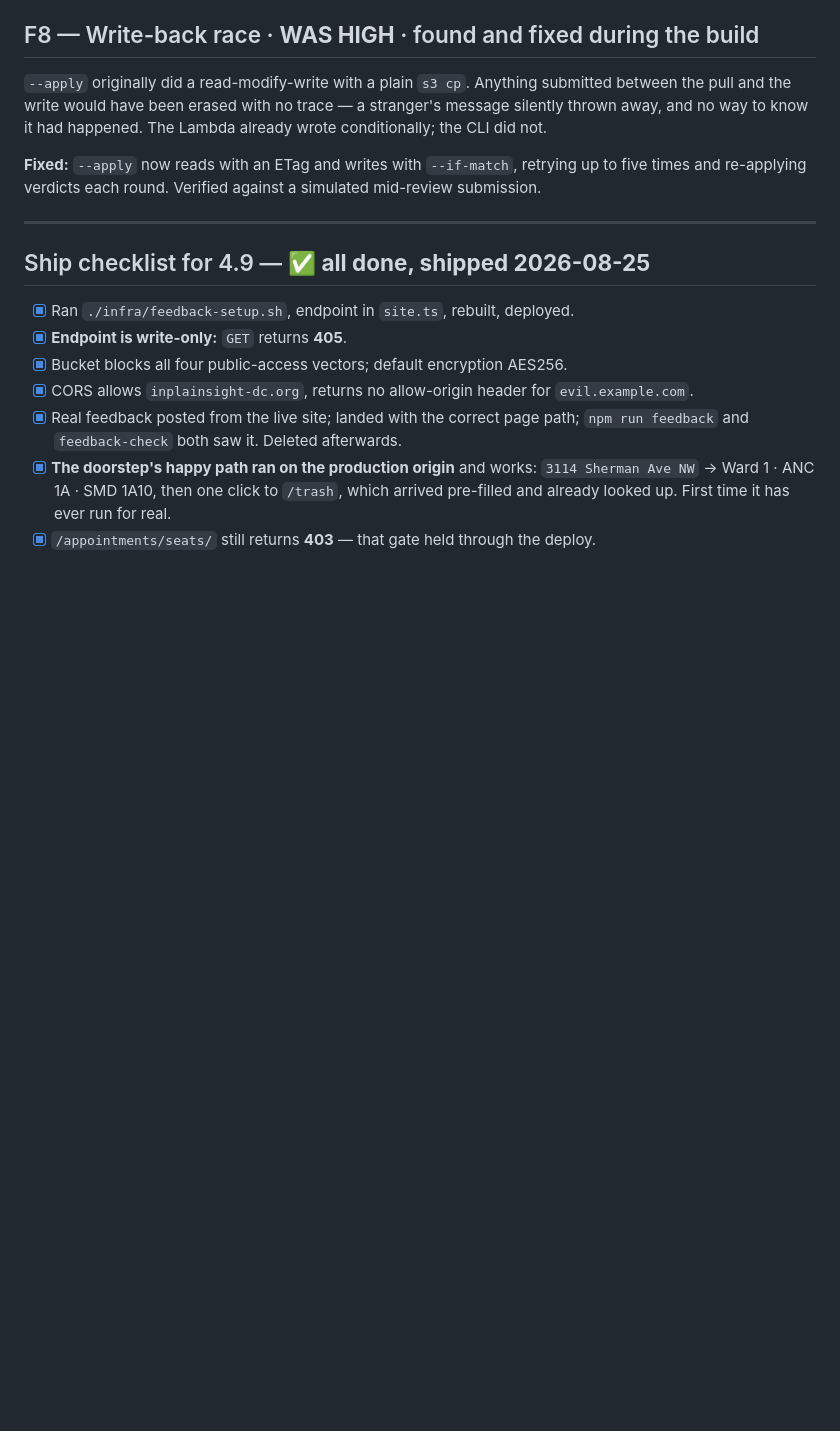
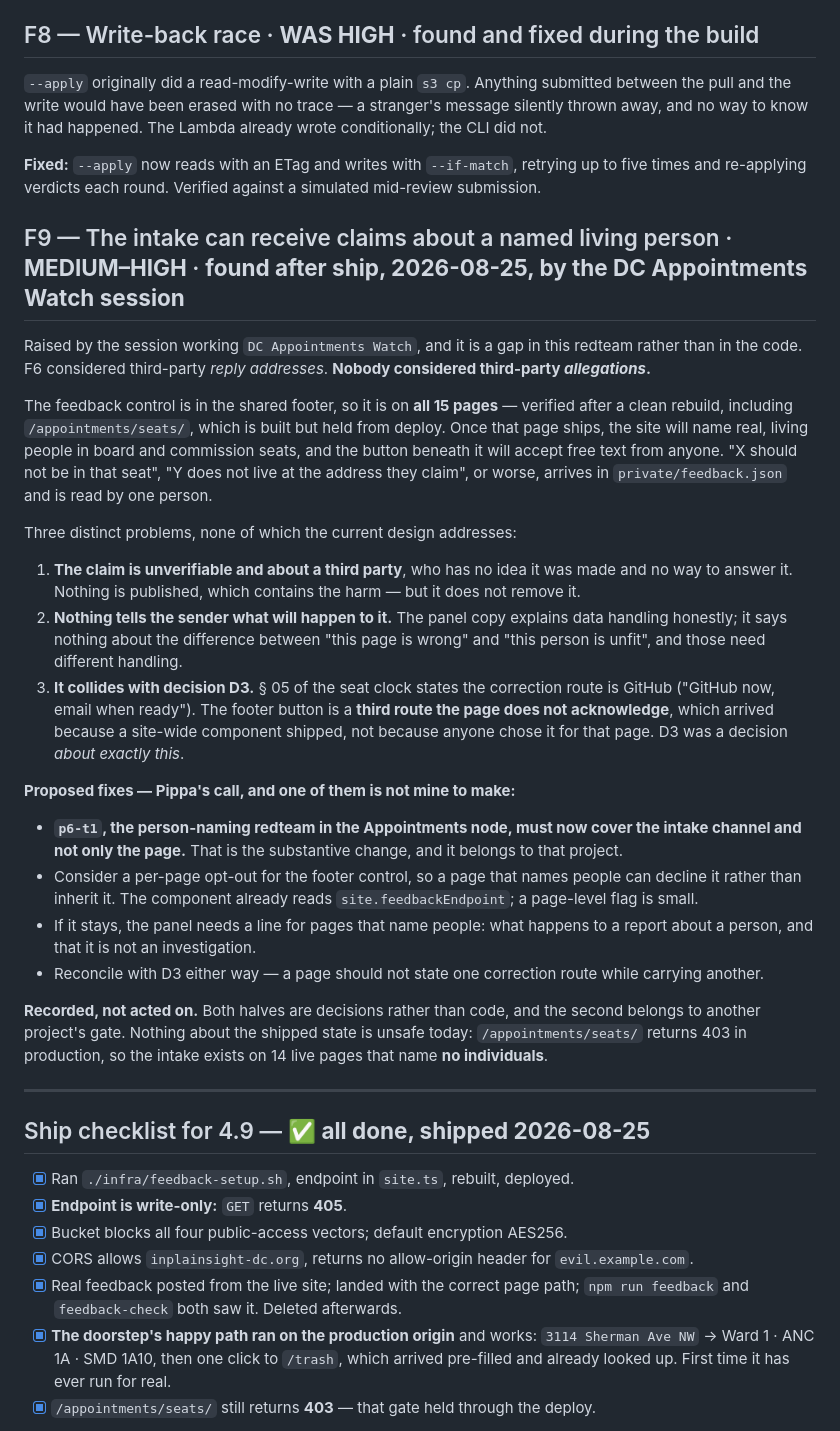
Before and after one commit to inplainsight-dc/plain-sight, a Markdown page: REDTEAM_2026-08-25_feedback-preship.md, the part around the change. Rendered like a GitHub page; blank space fills up the shorter version.

Commit message:
F9: the feedback intake can receive claims about a named living person
Found after ship by the session working DC Appointments Watch, and it is a gap in
my redteam rather than in the code. F6 considered third-party reply ADDRESSES.
Nobody considered third-party ALLEGATIONS.

That session grepped its dev server and reported the feedback control was absent
from /appointments/seats. Checked: it is present. All 15 pages carry it, verified
after a clean rebuild, endpoint baked in — every page uses the shared Footer.
Their dev server was stale, which this repo does readily; I hit it repeatedly
tonight and had to rm -rf dist to clear it.

So the factual claim was wrong and the consequence they drew from it is right,
and lands harder for the control actually being there. Once the seat clock ships
it will name real living people, and the button beneath it accepts free text from
anyone. "X should not be in that seat" arrives in a private file read by one
person. Nothing is published, which contains the harm without removing it; the
sender is told nothing about how a report about a PERSON differs from a report
about a PAGE; and section 05 of that page states the correction route is GitHub,
so the footer button is a third route the page does not acknowledge, which
arrived because a site-wide component shipped rather than because anyone chose
it. D3 was a decision about exactly that.

Recorded, not acted on. Both halves are decisions, and the substantive one —
p6-t1 must now cover the intake channel and not only the page — belongs to
another project's gate. Roadmap 1.6 carries the new dependency.

Nothing shipped is unsafe today: /appointments/seats/ returns 403 in production,
so the intake exists on 14 live pages that name no individuals.

Committed with an explicit pathspec rather than a bare `git commit` — see the
tangle at d9b1979 and the corrected habit: git commit takes the INDEX, not the
paths you just added, so in a shared tree the pathspec is the thing that binds.

Co-Authored-By: Claude Opus 5 <noreply@anthropic.com>
Session: ac20232b

```diff
--- a/REDTEAM_2026-08-25_feedback-preship.md
+++ b/REDTEAM_2026-08-25_feedback-preship.md
@@ -114,6 +114,45 @@ away, and no way to know it had happened. The Lambda already wrote conditionally
 **Fixed:** `--apply` now reads with an ETag and writes with `--if-match`, retrying up to five times
 and re-applying verdicts each round. Verified against a simulated mid-review submission.
 
+## F9 — The intake can receive claims about a named living person · **MEDIUM–HIGH** · **found after ship, 2026-08-25, by the DC Appointments Watch session**
+
+Raised by the session working `DC Appointments Watch`, and it is a gap in this redteam rather than
+in the code. F6 considered third-party *reply addresses*. **Nobody considered third-party
+*allegations*.**
+
+The feedback control is in the shared footer, so it is on **all 15 pages** — verified after a clean
+rebuild, including `/appointments/seats/`, which is built but held from deploy. Once that page
+ships, the site will name real, living people in board and commission seats, and the button beneath
+it will accept free text from anyone. "X should not be in that seat", "Y does not live at the
+address they claim", or worse, arrives in `private/feedback.json` and is read by one person.
+
+Three distinct problems, none of which the current design addresses:
+
+1. **The claim is unverifiable and about a third party**, who has no idea it was made and no way to
+   answer it. Nothing is published, which contains the harm — but it does not remove it.
+2. **Nothing tells the sender what will happen to it.** The panel copy explains data handling
+   honestly; it says nothing about the difference between "this page is wrong" and "this person is
+   unfit", and those need different handling.
+3. **It collides with decision D3.** § 05 of the seat clock states the correction route is GitHub
+   ("GitHub now, email when ready"). The footer button is a **third route the page does not
+   acknowledge**, which arrived because a site-wide component shipped, not because anyone chose it
+   for that page. D3 was a decision *about exactly this*.
+
+**Proposed fixes — Pippa's call, and one of them is not mine to make:**
+
+- **`p6-t1`, the person-naming redteam in the Appointments node, must now cover the intake channel
+  and not only the page.** That is the substantive change, and it belongs to that project.
+- Consider a per-page opt-out for the footer control, so a page that names people can decline it
+  rather than inherit it. The component already reads `site.feedbackEndpoint`; a page-level flag is
+  small.
+- If it stays, the panel needs a line for pages that name people: what happens to a report about a
+  person, and that it is not an investigation.
+- Reconcile with D3 either way — a page should not state one correction route while carrying another.
+
+**Recorded, not acted on.** Both halves are decisions rather than code, and the second belongs to
+another project's gate. Nothing about the shipped state is unsafe today: `/appointments/seats/`
+returns 403 in production, so the intake exists on 14 live pages that name **no individuals**.
+
 ---
 
 ## Ship checklist for 4.9 — ✅ **all done, shipped 2026-08-25**
```
Also changed, not shown: ROADMAP.md (+1 -1 lines).
